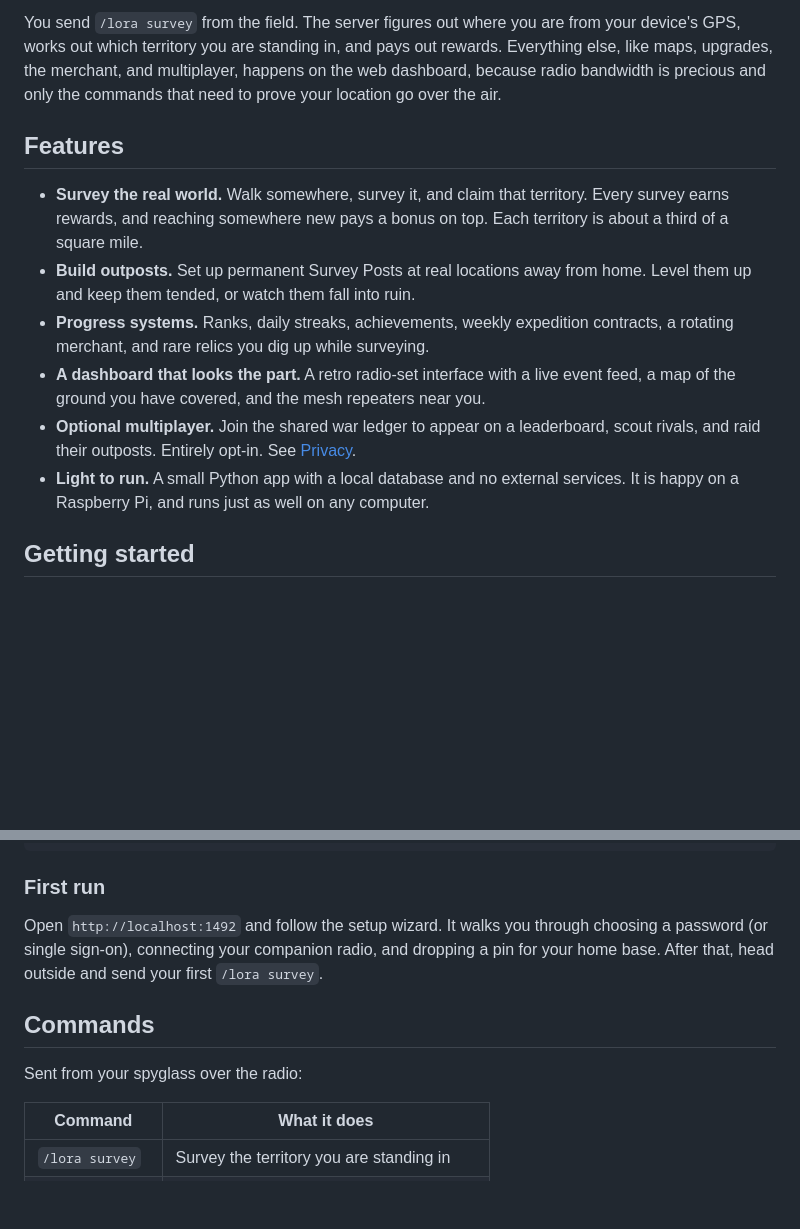
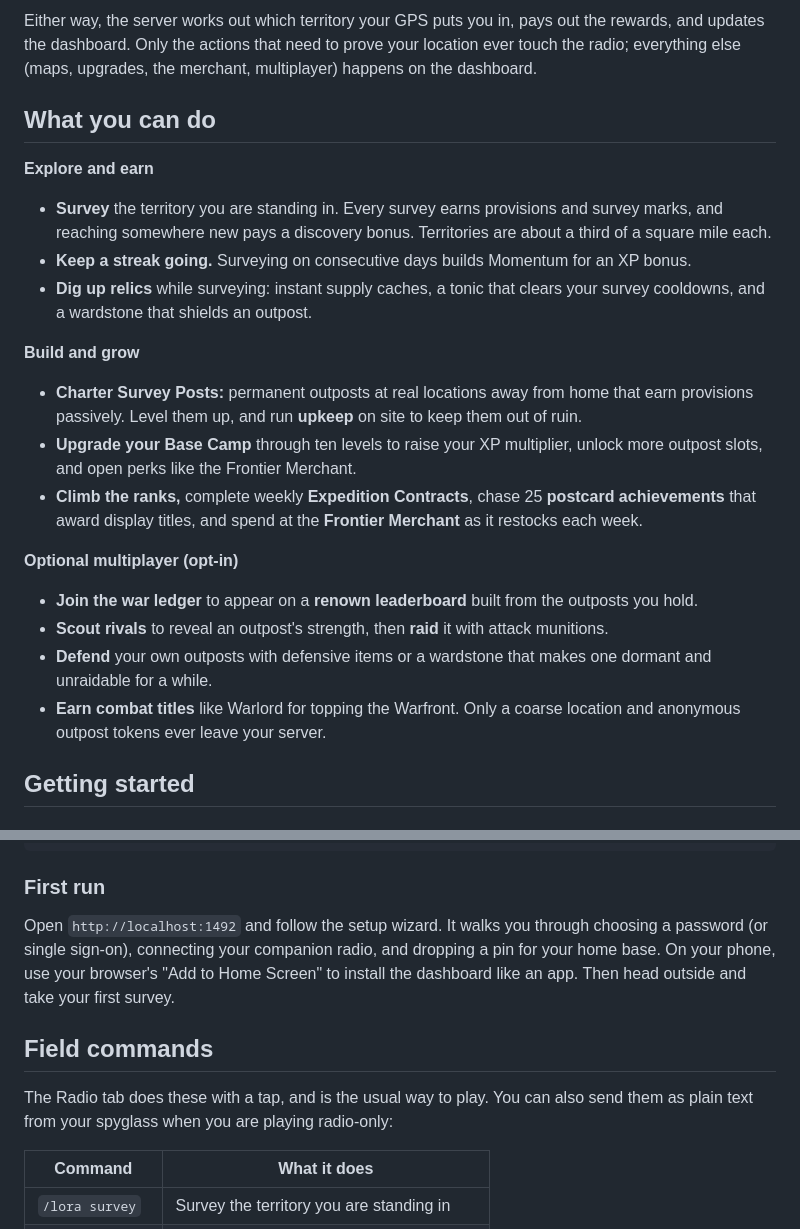
Before and after one commit to hornofabraxas/lora-the-explorer, a Markdown page: README.md, 2 parts joined by grey strips. GitHub-like rendering; blank space fills up the shorter version.

````diff
--- a/README.md
+++ b/README.md
@@ -39,25 +57,36 @@ Your spyglass ──LoRa radio──> companion node ──> game server ──>
 ```
 
-You send `/lora survey` from the field. The server figures out where you are from your device's GPS,
-works out which territory you are standing in, and pays out rewards. Everything else, like maps,
-upgrades, the merchant, and multiplayer, happens on the web dashboard, because radio bandwidth is
-precious and only the commands that need to prove your location go over the air.
+Either way, the server works out which territory your GPS puts you in, pays out the rewards, and
+updates the dashboard. Only the actions that need to prove your location ever touch the radio;
+everything else (maps, upgrades, the merchant, multiplayer) happens on the dashboard.
 
-## Features
+## What you can do
 
-- **Survey the real world.** Walk somewhere, survey it, and claim that territory. Every survey earns
-  rewards, and reaching somewhere new pays a bonus on top. Each territory is about a third of a
-  square mile.
-- **Build outposts.** Set up permanent Survey Posts at real locations away from home. Level them up
-  and keep them tended, or watch them fall into ruin.
-- **Progress systems.** Ranks, daily streaks, achievements, weekly expedition contracts, a rotating
-  merchant, and rare relics you dig up while surveying.
-- **A dashboard that looks the part.** A retro radio-set interface with a live event feed, a map of
-  the ground you have covered, and the mesh repeaters near you.
-- **Optional multiplayer.** Join the shared war ledger to appear on a leaderboard, scout rivals, and
-  raid their outposts. Entirely opt-in. See [Privacy](#privacy--your-data).
-- **Light to run.** A small Python app with a local database and no external services. It is happy on
-  a Raspberry Pi, and runs just as well on any computer.
+**Explore and earn**
+
+- **Survey** the territory you are standing in. Every survey earns provisions and survey marks, and
+  reaching somewhere new pays a discovery bonus. Territories are about a third of a square mile each.
+- **Keep a streak going.** Surveying on consecutive days builds Momentum for an XP bonus.
+- **Dig up relics** while surveying: instant supply caches, a tonic that clears your survey
+  cooldowns, and a wardstone that shields an outpost.
+
+**Build and grow**
+
+- **Charter Survey Posts:** permanent outposts at real locations away from home that earn provisions
+  passively. Level them up, and run **upkeep** on site to keep them out of ruin.
+- **Upgrade your Base Camp** through ten levels to raise your XP multiplier, unlock more outpost
+  slots, and open perks like the Frontier Merchant.
+- **Climb the ranks,** complete weekly **Expedition Contracts**, chase 25 **postcard achievements**
+  that award display titles, and spend at the **Frontier Merchant** as it restocks each week.
+
+**Optional multiplayer (opt-in)**
+
+- **Join the war ledger** to appear on a **renown leaderboard** built from the outposts you hold.
+- **Scout rivals** to reveal an outpost's strength, then **raid** it with attack munitions.
+- **Defend** your own outposts with defensive items or a wardstone that makes one dormant and
+  unraidable for a while.
+- **Earn combat titles** like Warlord for topping the Warfront. Only a coarse location and anonymous
+  outpost tokens ever leave your server.
 
 ## Getting started
 
@@ -108,12 +137,14 @@ python -m venv .venv && .venv/bin/pip install -e ".[dev]"
 ### First run
 
 Open `http://localhost:1492` and follow the setup wizard. It walks you through choosing a password
-(or single sign-on), connecting your companion radio, and dropping a pin for your home base. After
-that, head outside and send your first `/lora survey`.
+(or single sign-on), connecting your companion radio, and dropping a pin for your home base. On your
+phone, use your browser's "Add to Home Screen" to install the dashboard like an app. Then head
+outside and take your first survey.
 
-## Commands
+## Field commands
 
-Sent from your spyglass over the radio:
+The Radio tab does these with a tap, and is the usual way to play. You can also send them as plain
+text from your spyglass when you are playing radio-only:
 
 | Command | What it does |
 |---|---|
````
Also changed, not shown: other parts of README.md (+30 -12 lines).
